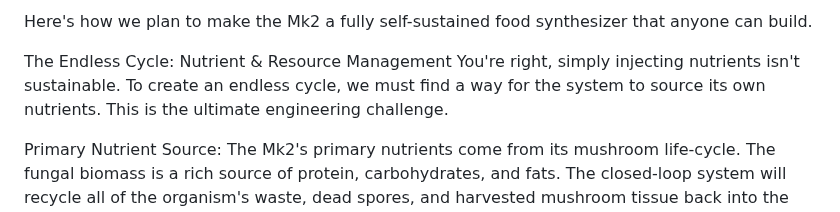
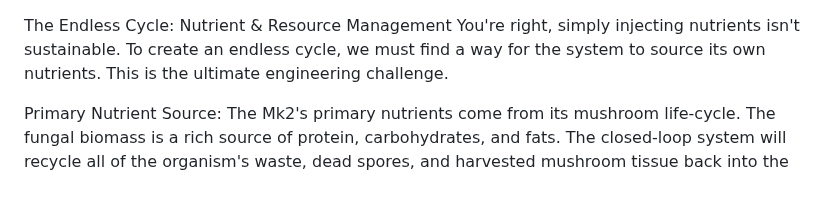
Before and after one commit to JDM95aus/OpenSource-TerraCore, a Markdown page: mycology/renewabletrials.md, the part around the change. Rendered like a GitHub page.

```diff
--- a/mycology/renewabletrials.md
+++ b/mycology/renewabletrials.md
@@ -1,5 +1,3 @@
-Here's how we plan to make the Mk2 a fully self-sustained food synthesizer that anyone can build.
-
 The Endless Cycle: Nutrient & Resource Management
 You're right, simply injecting nutrients isn't sustainable. To create an endless cycle, we must find a way for the system to source its own nutrients. This is the ultimate engineering challenge.
 
```
